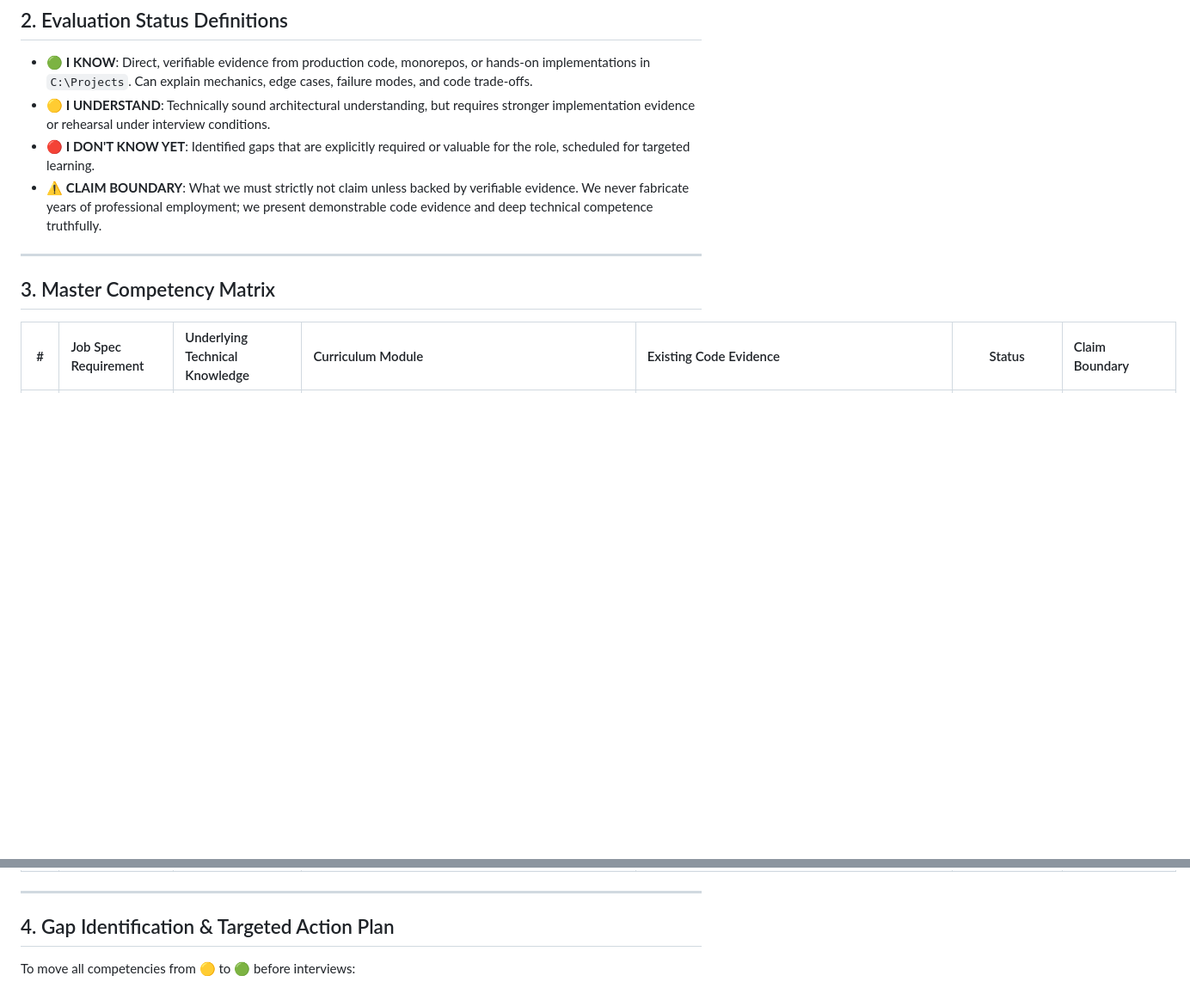
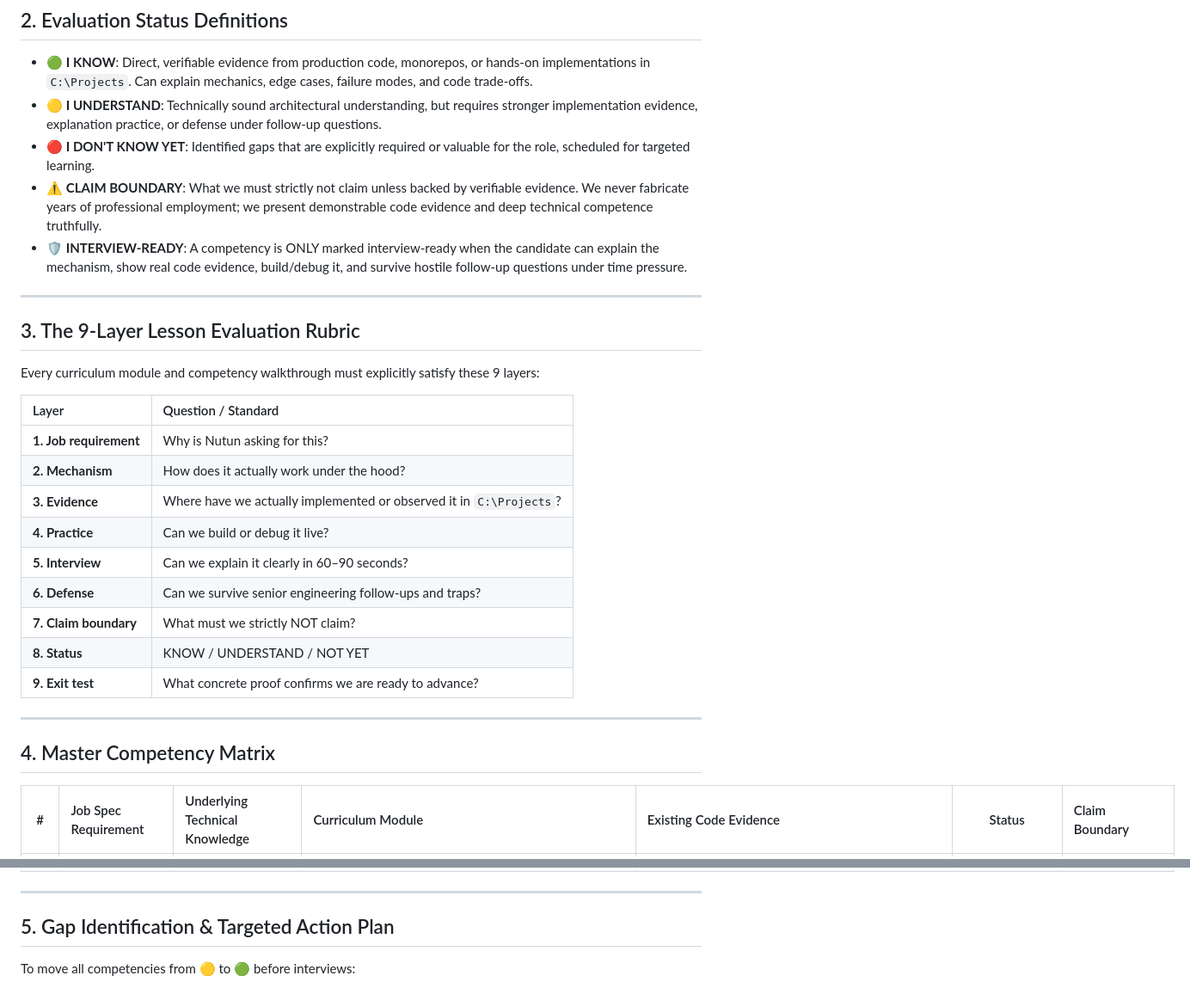
Before and after one commit to chisaligiftnkosinathi-rgb/nutun_interview_readiness, a Markdown page: 01_CONTEXT/ROLE/JOB_SPEC_COMPETENCY_MATRIX.md, 2 parts joined by grey strips. Shown at 86% size. GitHub-like rendering; blank space fills up the shorter version.

Commit message:
docs: integrate 9-layer rubric and strict claim boundaries into competency matrix

```diff
--- a/01_CONTEXT/ROLE/JOB_SPEC_COMPETENCY_MATRIX.md
+++ b/01_CONTEXT/ROLE/JOB_SPEC_COMPETENCY_MATRIX.md
@@ -10,13 +10,31 @@ We do not study React generically. We study what Nutun requires to build, optimi
 
 ## 2. Evaluation Status Definitions
 * 🟢 **I KNOW**: Direct, verifiable evidence from production code, monorepos, or hands-on implementations in `C:\Projects`. Can explain mechanics, edge cases, failure modes, and code trade-offs.
-* 🟡 **I UNDERSTAND**: Technically sound architectural understanding, but requires stronger implementation evidence or rehearsal under interview conditions.
+* 🟡 **I UNDERSTAND**: Technically sound architectural understanding, but requires stronger implementation evidence, explanation practice, or defense under follow-up questions.
 * 🔴 **I DON'T KNOW YET**: Identified gaps that are explicitly required or valuable for the role, scheduled for targeted learning.
 * ⚠️ **CLAIM BOUNDARY**: What we must strictly not claim unless backed by verifiable evidence. We never fabricate years of professional employment; we present demonstrable code evidence and deep technical competence truthfully.
+* 🛡️ **INTERVIEW-READY**: A competency is ONLY marked interview-ready when the candidate can explain the mechanism, show real code evidence, build/debug it, and survive hostile follow-up questions under time pressure.
 
 ---
 
-## 3. Master Competency Matrix
+## 3. The 9-Layer Lesson Evaluation Rubric
+Every curriculum module and competency walkthrough must explicitly satisfy these 9 layers:
+
+| Layer | Question / Standard |
+| :--- | :--- |
+| **1. Job requirement** | Why is Nutun asking for this? |
+| **2. Mechanism** | How does it actually work under the hood? |
+| **3. Evidence** | Where have we actually implemented or observed it in `C:\Projects`? |
+| **4. Practice** | Can we build or debug it live? |
+| **5. Interview** | Can we explain it clearly in 60–90 seconds? |
+| **6. Defense** | Can we survive senior engineering follow-ups and traps? |
+| **7. Claim boundary** | What must we strictly NOT claim? |
+| **8. Status** | KNOW / UNDERSTAND / NOT YET |
+| **9. Exit test** | What concrete proof confirms we are ready to advance? |
+
+---
+
+## 4. Master Competency Matrix
 
 | # | Job Spec Requirement | Underlying Technical Knowledge | Curriculum Module | Existing Code Evidence | Status | Claim Boundary |
 | :---: | :--- | :--- | :--- | :--- | :---: | :--- |
@@ -39,7 +57,7 @@ We do not study React generically. We study what Nutun requires to build, optimi
 
 ---
 
-## 4. Gap Identification & Targeted Action Plan
+## 5. Gap Identification & Targeted Action Plan
 
 To move all competencies from 🟡 to 🟢 before interviews:
 
```
Also changed, not shown: other parts of 01_CONTEXT/ROLE/JOB_SPEC_COMPETENCY_MATRIX.md (+16 -16 lines).
